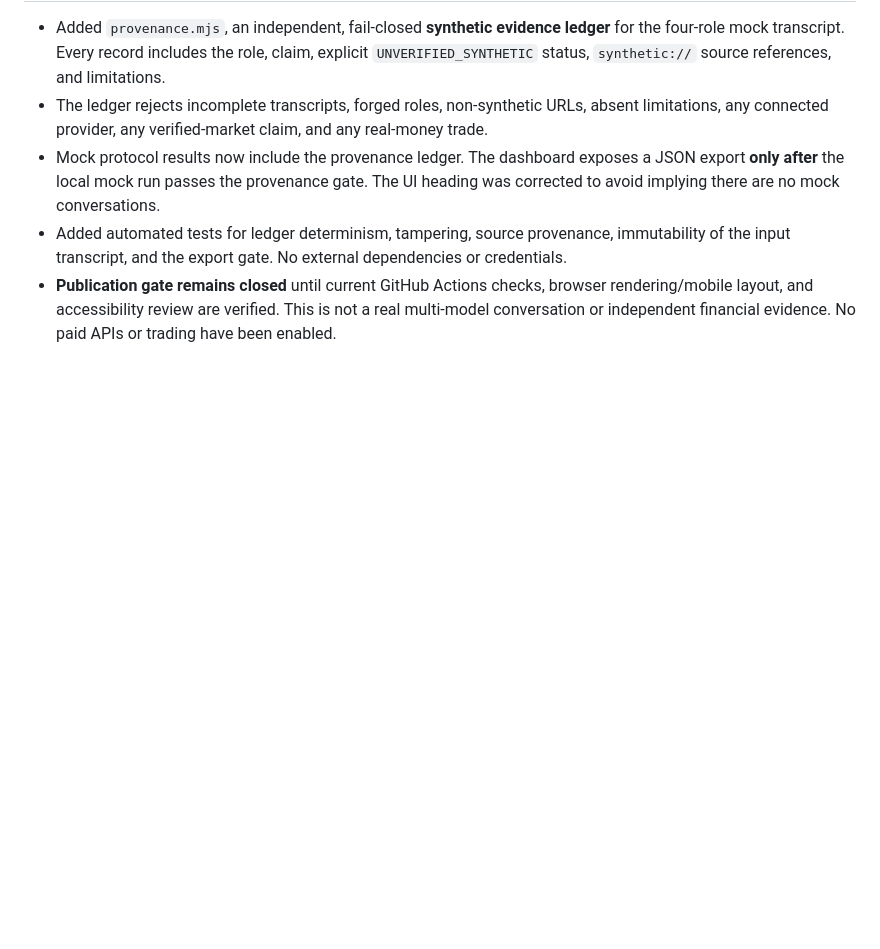
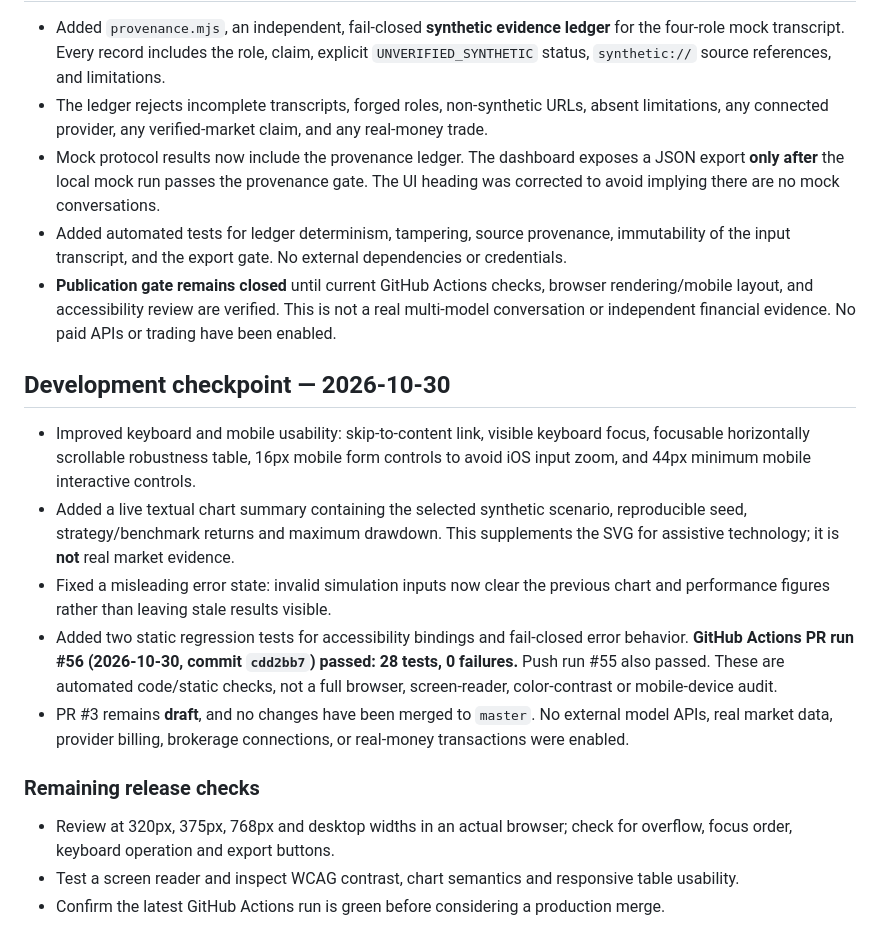
Before and after one commit to jobosu/jobosu.github.io, a Markdown page: experiments/economic-intelligence/README.md, the part around the change. GitHub-like rendering; blank space fills up the shorter version.

Commit message:
docs(economic-intelligence): record verified accessibility hardening and release gates

```diff
--- a/experiments/economic-intelligence/README.md
+++ b/experiments/economic-intelligence/README.md
@@ -102,3 +102,17 @@ node --input-type=module -e "import {robustnessAudit} from './robustness.mjs'; c
 - Mock protocol results now include the provenance ledger. The dashboard exposes a JSON export **only after** the local mock run passes the provenance gate. The UI heading was corrected to avoid implying there are no mock conversations.
 - Added automated tests for ledger determinism, tampering, source provenance, immutability of the input transcript, and the export gate. No external dependencies or credentials.
 - **Publication gate remains closed** until current GitHub Actions checks, browser rendering/mobile layout, and accessibility review are verified. This is not a real multi-model conversation or independent financial evidence. No paid APIs or trading have been enabled.
+
+
+## Development checkpoint — 2026-10-30
+
+- Improved keyboard and mobile usability: skip-to-content link, visible keyboard focus, focusable horizontally scrollable robustness table, 16px mobile form controls to avoid iOS input zoom, and 44px minimum mobile interactive controls.
+- Added a live textual chart summary containing the selected synthetic scenario, reproducible seed, strategy/benchmark returns and maximum drawdown. This supplements the SVG for assistive technology; it is **not** real market evidence.
+- Fixed a misleading error state: invalid simulation inputs now clear the previous chart and performance figures rather than leaving stale results visible.
+- Added two static regression tests for accessibility bindings and fail-closed error behavior. **GitHub Actions PR run #56 (2026-10-30, commit `cdd2bb7`) passed: 28 tests, 0 failures.** Push run #55 also passed. These are automated code/static checks, not a full browser, screen-reader, color-contrast or mobile-device audit.
+- PR #3 remains **draft**, and no changes have been merged to `master`. No external model APIs, real market data, provider billing, brokerage connections, or real-money transactions were enabled.
+
+### Remaining release checks
+- Review at 320px, 375px, 768px and desktop widths in an actual browser; check for overflow, focus order, keyboard operation and export buttons.
+- Test a screen reader and inspect WCAG contrast, chart semantics and responsive table usability.
+- Confirm the latest GitHub Actions run is green before considering a production merge.
```
